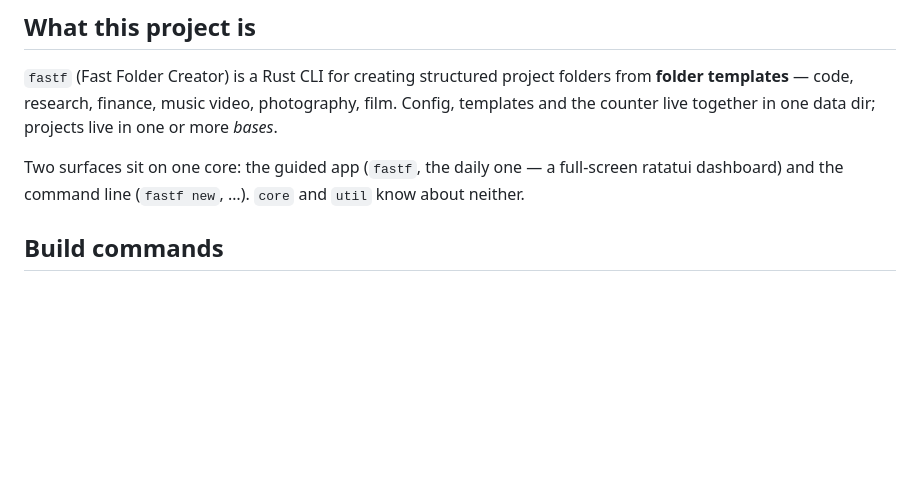
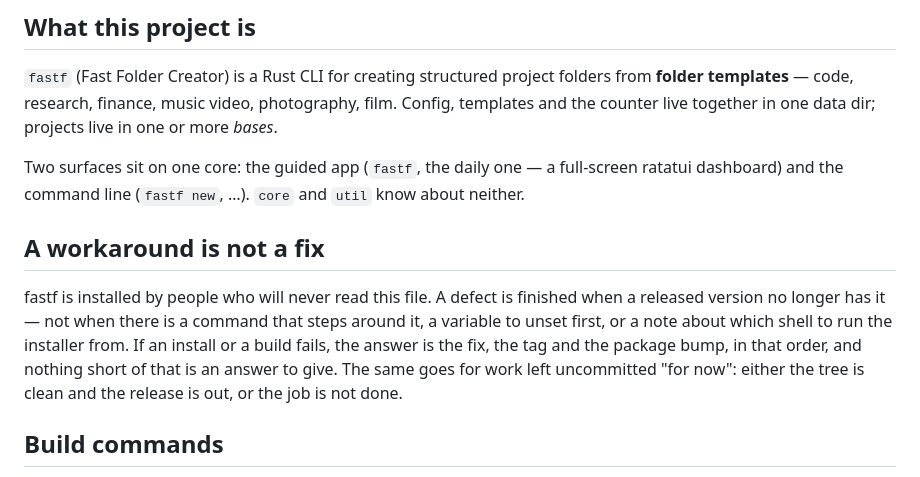
Before and after one commit to cristocola/fast-folder, a Markdown page: CLAUDE.md, the part around the change. Drawn GitHub-style; blank space fills up the shorter version.

Commit message:
docs: a workaround is not a fix
The rule this release exists to enforce, written where the next session
reads it: a defect is finished when a released version no longer has it.
Not when there is a command that steps around it, a variable to unset
first, or a note about which shell to run the installer from.

Co-Authored-By: Claude Opus 5 <noreply@anthropic.com>
Claude-Session: https://claude.ai/code/session_015sHwSjqMwHbgxzE1LCZLMj

```diff
--- a/CLAUDE.md
+++ b/CLAUDE.md
@@ -10,6 +10,16 @@ dir; projects live in one or more *bases*.
 Two surfaces sit on one core: the guided app (`fastf`, the daily one — a
 full-screen ratatui dashboard) and the command line (`fastf new`, …). `core`
 and `util` know about neither.
+
+## A workaround is not a fix
+
+fastf is installed by people who will never read this file. A defect is finished
+when a released version no longer has it — not when there is a command that
+steps around it, a variable to unset first, or a note about which shell to run
+the installer from. If an install or a build fails, the answer is the fix, the
+tag and the package bump, in that order, and nothing short of that is an answer
+to give. The same goes for work left uncommitted "for now": either the tree is
+clean and the release is out, or the job is not done.
 
 ## Build commands
 
```
